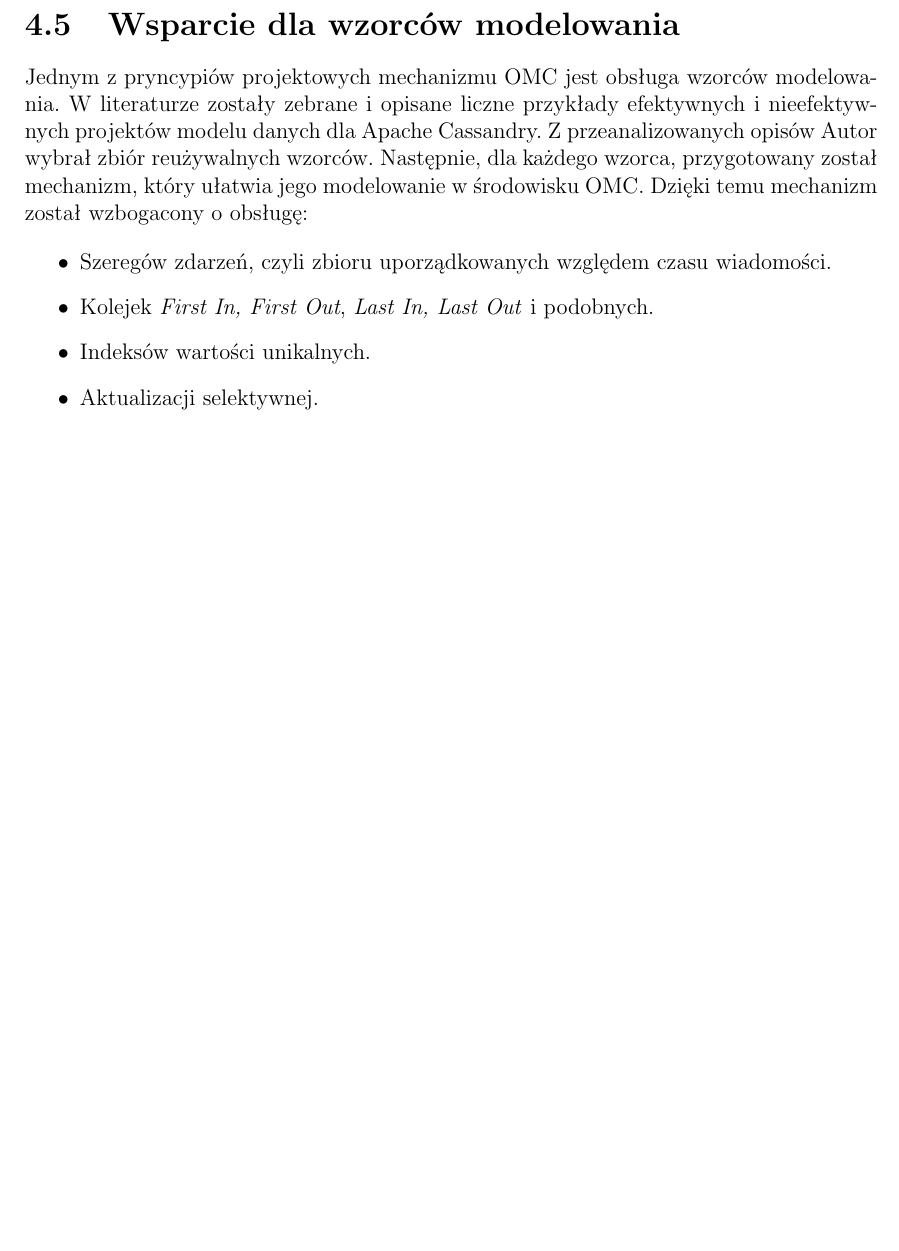
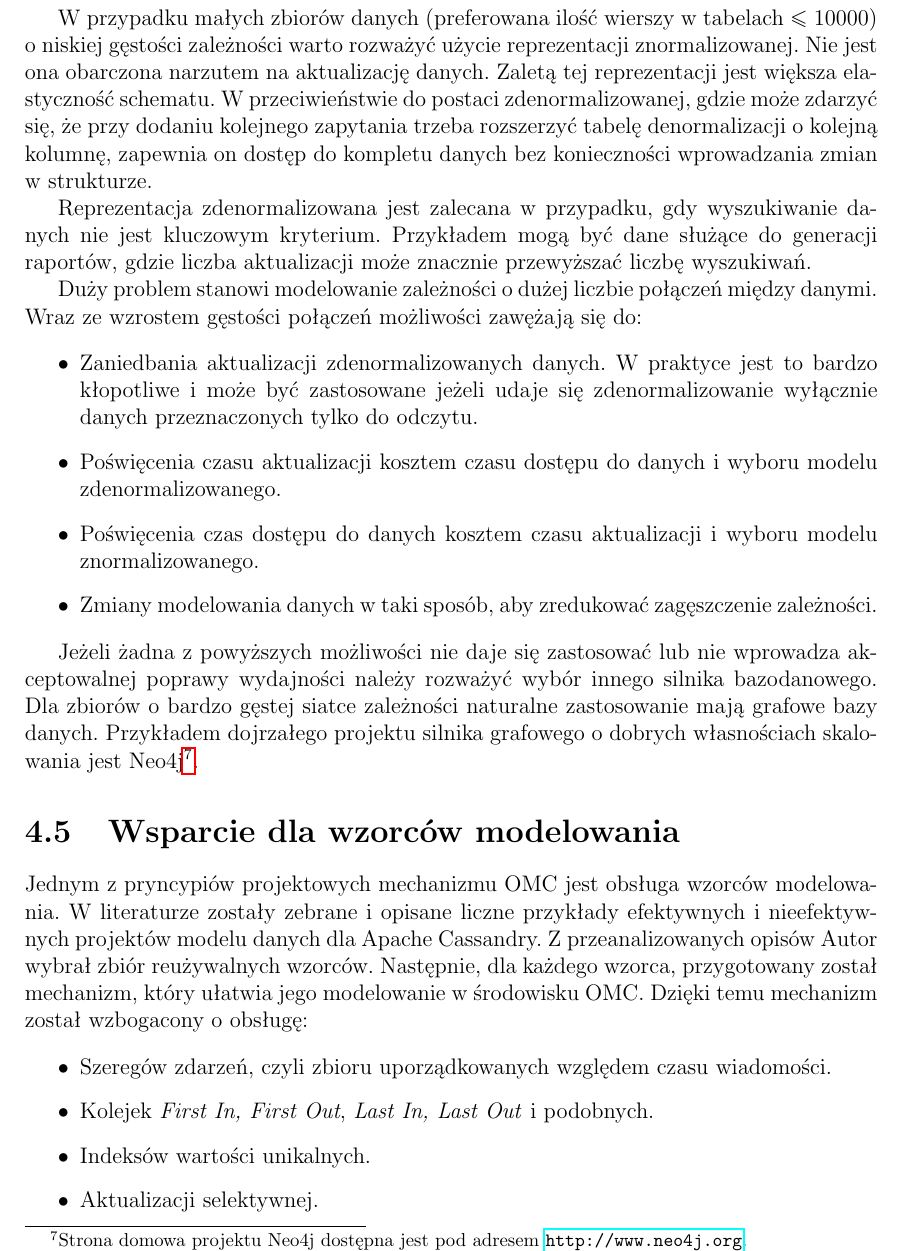
Before and after one commit to turekj/cassom, a LaTeX thesis (thesis/main.tex, which reads thesis/object_modeling.tex): part of page 35 of 47 before the commit and part of page 35 of 48 after it, cut at the place of the change, the shorter picture padded with empty space. The pictures show the PDF file thesis/main.pdf that the author committed with the source.

Commit message:
Extended description of test conclusions

```diff
--- a/thesis/object_modeling.tex
+++ b/thesis/object_modeling.tex
@@ -595,6 +595,21 @@ Szukając pewnego rodzaju uogólnienia Autor wprowadził pomocniczą definicję
 
 Dla tak określonego zbioru danych zdecydowanie najlepszym wyborem jest modelowanie z~wykorzystaniem denormalizacji poprzez pola. Głównym kryterium jest tutaj znacząca przewaga w~czasie wyszukiwania danych i~akceptowalny narzut przeznaczony na aktualizację danych. Liczne artykuły prezentujące studium przypadku użycia Apache Cassandry każą sądzić, że ten rodzaj modelowania zależności jest prawdopodobnie najlepiej dostosowany do specyfiki schematu danych.
 
+W~przypadku małych zbiorów danych (preferowana ilość wierszy w~tabelach $\leq 10000$) o~niskiej gęstości zależności warto rozważyć użycie reprezentacji znormalizowanej. Nie jest ona obarczona narzutem na aktualizację danych. Zaletą tej reprezentacji jest większa elastyczność schematu. W~przeciwieństwie do postaci zdenormalizowanej, gdzie może zdarzyć się, że przy dodaniu kolejnego zapytania trzeba rozszerzyć tabelę denormalizacji o~kolejną kolumnę, zapewnia on dostęp do kompletu danych bez konieczności wprowadzania zmian w~strukturze.
+
+Reprezentacja zdenormalizowana jest zalecana w~przypadku, gdy wyszukiwanie danych nie jest kluczowym kryterium. Przykładem mogą być dane służące do generacji raportów, gdzie liczba aktualizacji może znacznie przewyższać liczbę wyszukiwań.
+
+Duży problem stanowi modelowanie zależności o~dużej liczbie połączeń między danymi. Wraz ze wzrostem gęstości połączeń możliwości zawężają się do:
+
+\begin{itemize}
+	\item Zaniedbania aktualizacji zdenormalizowanych danych. W~praktyce jest to bardzo kłopotliwe i~może być zastosowane jeżeli udaje się zdenormalizowanie wyłącznie danych przeznaczonych tylko do odczytu.
+	\item Poświęcenia czasu aktualizacji kosztem czasu dostępu do danych i~wyboru modelu zdenormalizowanego.
+	\item Poświęcenia czas dostępu do danych kosztem czasu aktualizacji i~wyboru modelu znormalizowanego.
+	\item Zmiany modelowania danych w~taki sposób, aby zredukować zagęszczenie zależności.
+\end{itemize}
+
+Jeżeli żadna z~powyższych możliwości nie daje się zastosować lub nie wprowadza akceptowalnej poprawy wydajności należy rozważyć wybór innego silnika bazodanowego. Dla zbiorów o~bardzo gęstej siatce zależności naturalne zastosowanie mają grafowe bazy danych. Przykładem dojrzałego projektu silnika grafowego o~dobrych własnościach skalowania jest Neo4j\footnote{Strona domowa projektu Neo4j dostępna jest pod adresem \url{http://www.neo4j.org}.}.
+
 \begin{figure}[ht!]
 	\centering
 	\begin{tikzpicture}
```
Also changed, not shown: thesis/main.pdf.
